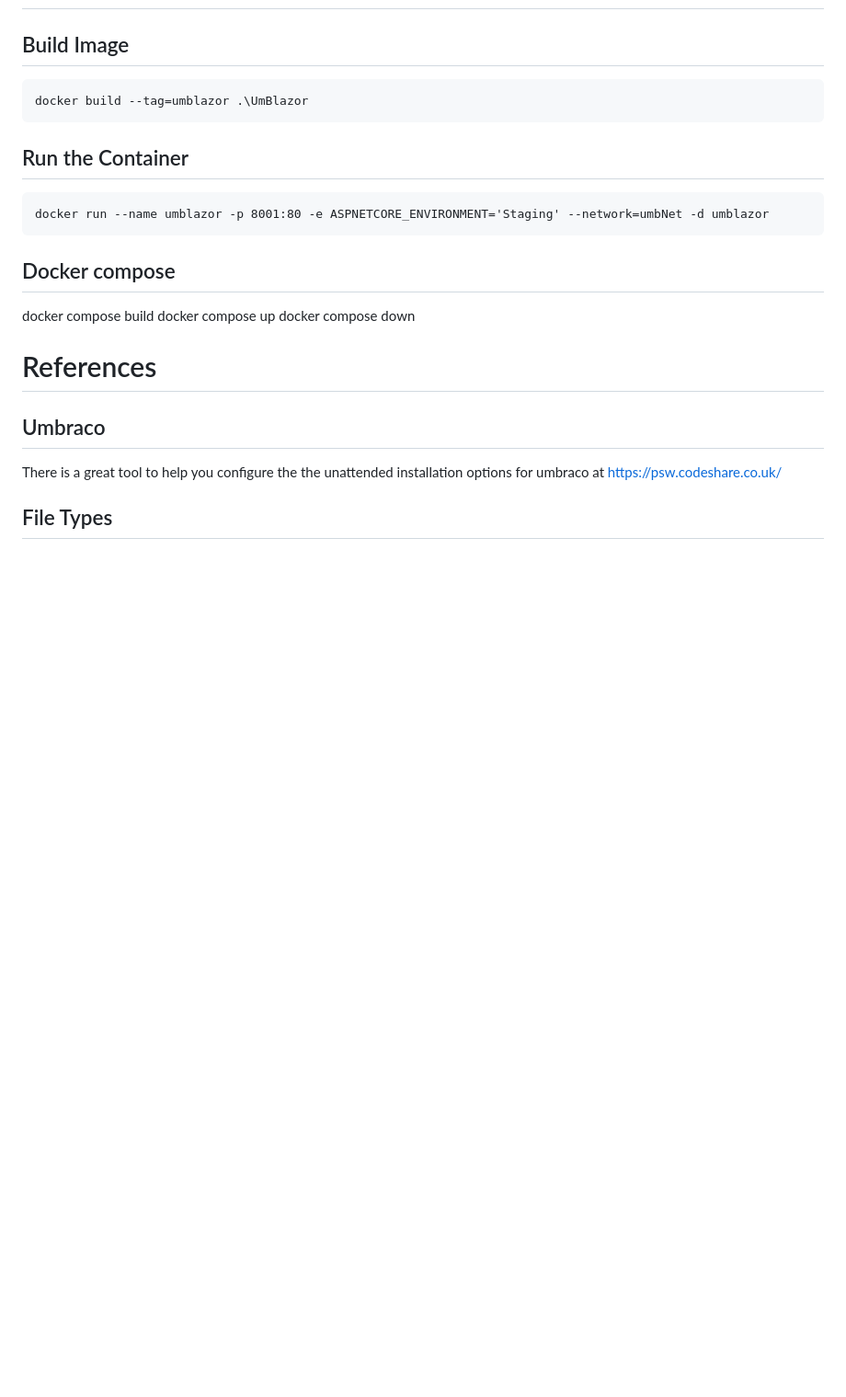
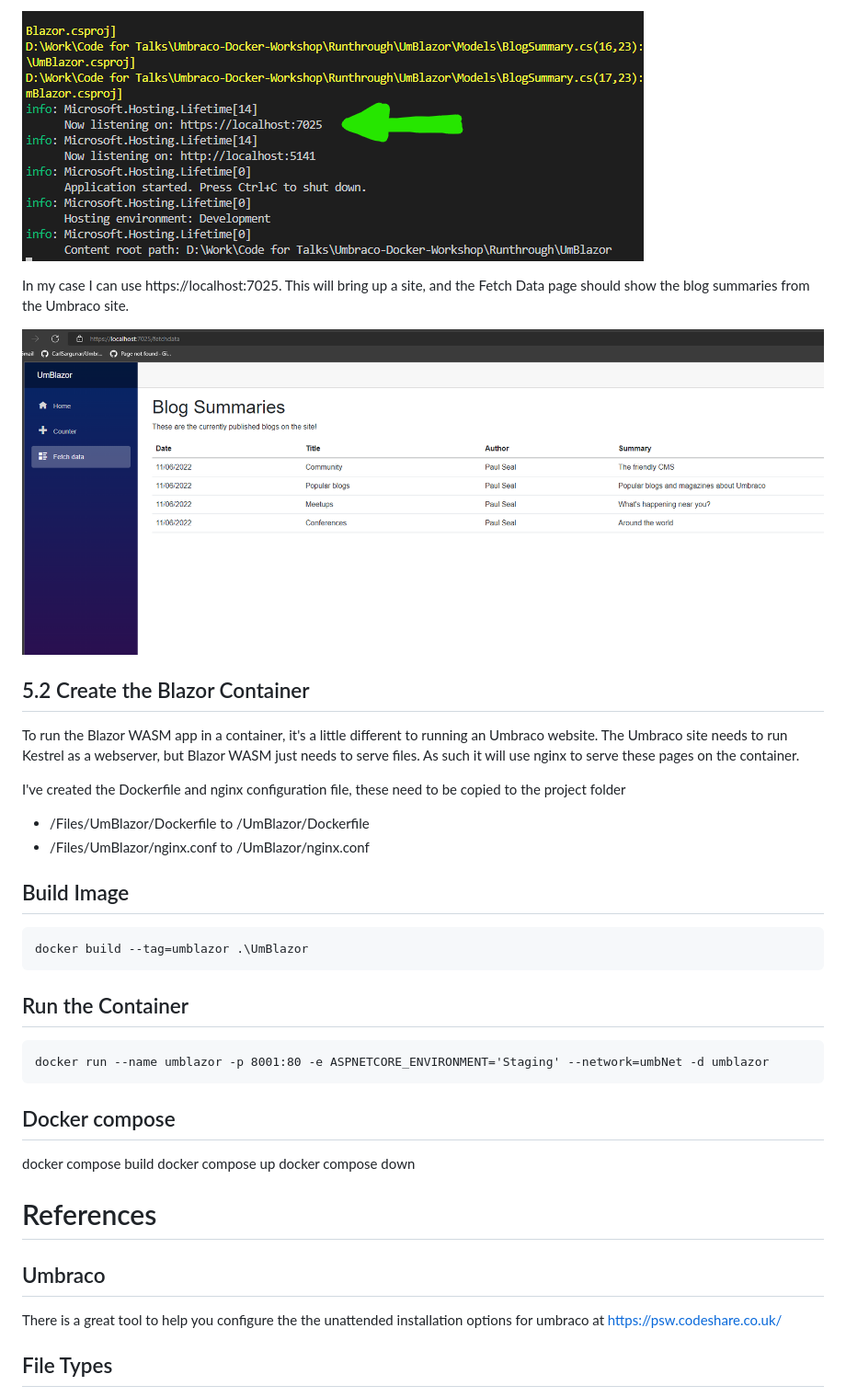
Before and after one commit to CarlSargunar/Umbraco-Docker-Workshop, a Markdown page: Workshop.md, the part around one of its changes. Shown at 92% size. Drawn GitHub-style; pictures changed too: media/5_BlazorWasm.png (added), media/5_BlazorWasm2.png (added); blank space fills up the shorter version.

```diff
--- a/Workshop.md
+++ b/Workshop.md
@@ -302,3 +344,18 @@ With those changes in there, you can re-build the UmbDock container with the fol
+![Blazor App](media/5_BlazorWasm.png)
+
+In my case I can use https://localhost:7025. This will bring up a site, and the Fetch Data page should show the blog summaries from the Umbraco site.
+
+![Blazor Fetch Data](media/5_BlazorWasm2.png)
+
+## 5.2 Create the Blazor Container
+
+To run the Blazor WASM app in a container, it's a little different to running an Umbraco website. The Umbraco site needs to run Kestrel as a webserver, but Blazor WASM just needs to serve files. As such it will use nginx to serve these pages on the container.
+
+I've created the Dockerfile and nginx configuration file, these need to be copied to the project folder
+
+- /Files/UmBlazor/Dockerfile to /UmBlazor/Dockerfile
+- /Files/UmBlazor/nginx.conf to /UmBlazor/nginx.conf
+
 
 ## Build Image
 
@@ -307,6 +364,7 @@ With those changes in there, you can re-build the UmbDock container with the fol
 ## Run the Container
 
     docker run --name umblazor -p 8001:80 -e ASPNETCORE_ENVIRONMENT='Staging' --network=umbNet -d umblazor
+
 
 ## Docker compose
 
```
Also changed, not shown: other parts of Workshop.md (+61 -19 lines), 1 other file.
